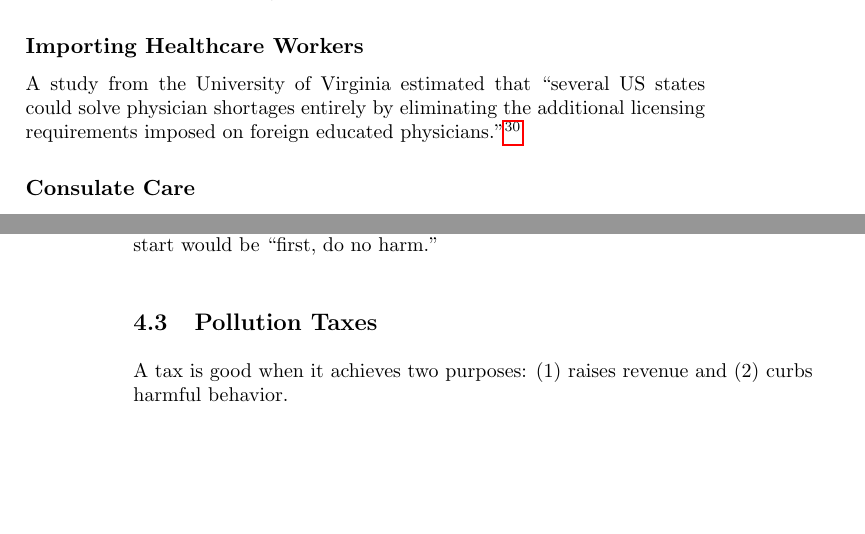
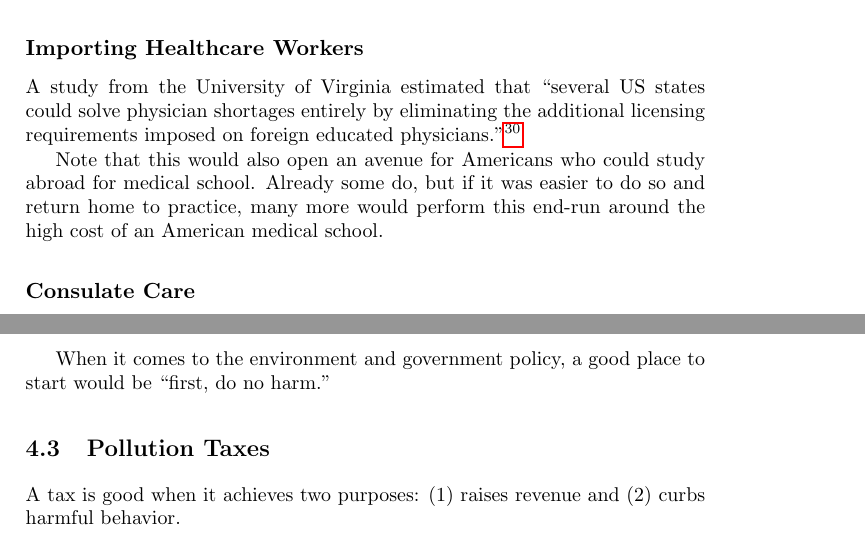
Before and after one commit to luispedro/libertarian-welfare, a LaTeX thesis (book/libertarian-welfare.tex, which reads book/healthcare.tex): two parts of pages 15 and 22 of 35 before the commit and two parts of pages 15 and 23 of 35 after it, joined at a grey line, cut so that both start at the same text, the shorter picture padded with empty space. Compiled offline with pdfLaTeX.

Commit message:
ENH Importing Americans into US?

```diff
--- a/book/healthcare.tex
+++ b/book/healthcare.tex
@@ -352,6 +352,11 @@ physicians.''\footnote{``Doctors With Borders: Occupational Licensing as an
 Implicit Barrier to High Skill Migration'' by Brenton Peterson, Sonal S.
 Pandyam, and David Leblang.}
 
+Note that this would also open an avenue for Americans who could study abroad
+for medical school. Already some do, but if it was easier to do so and return
+home to practice, many more would perform this end-run around the high cost of
+an American medical school.
+
 \subsection{Consulate Care}
 
 I end this discussion on \emph{importing healthcare} with a semi-whimsical
```
